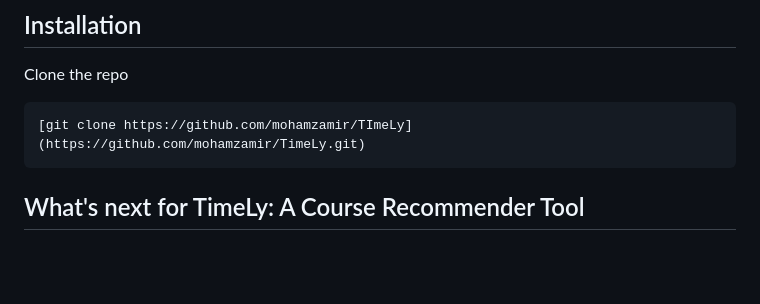
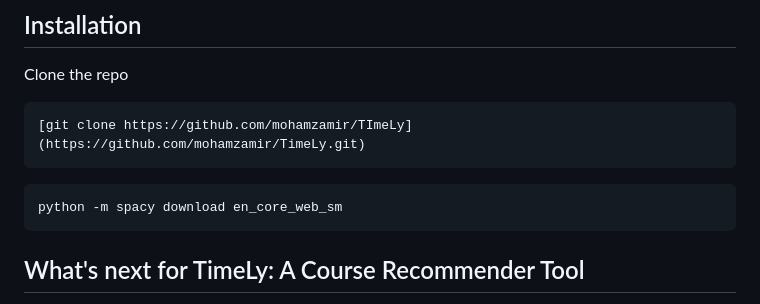
Before and after one commit to mohamzamir/TimeLy, a Markdown page: README.md, the part around the change. Rendered like a GitHub page; blank space fills up the shorter version.

````diff
--- a/README.md
+++ b/README.md
@@ -56,6 +56,10 @@ Clone the repo
 ```bash
 [git clone https://github.com/mohamzamir/TImeLy](https://github.com/mohamzamir/TimeLy.git)
 ```
+```bash
+python -m spacy download en_core_web_sm
+```
+
 
 ## What's next for TimeLy: A Course Recommender Tool
 
````
